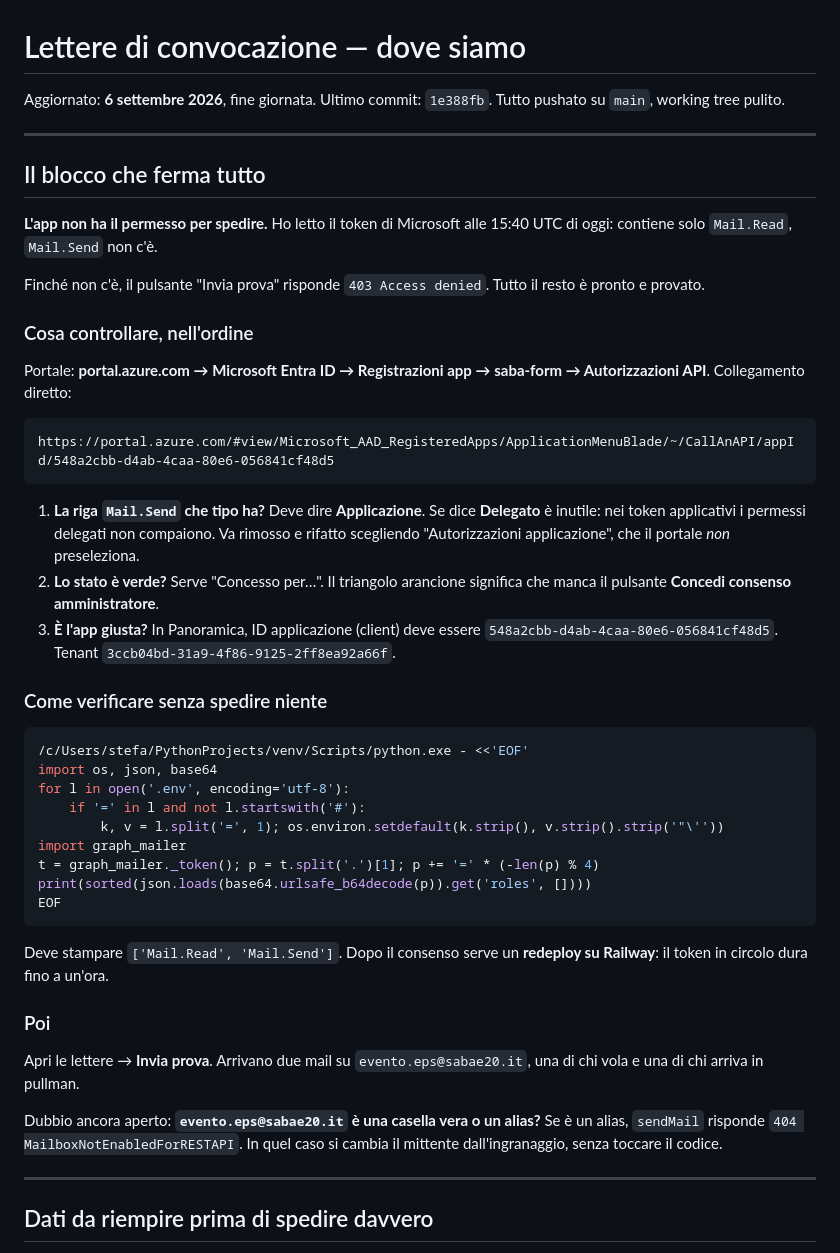
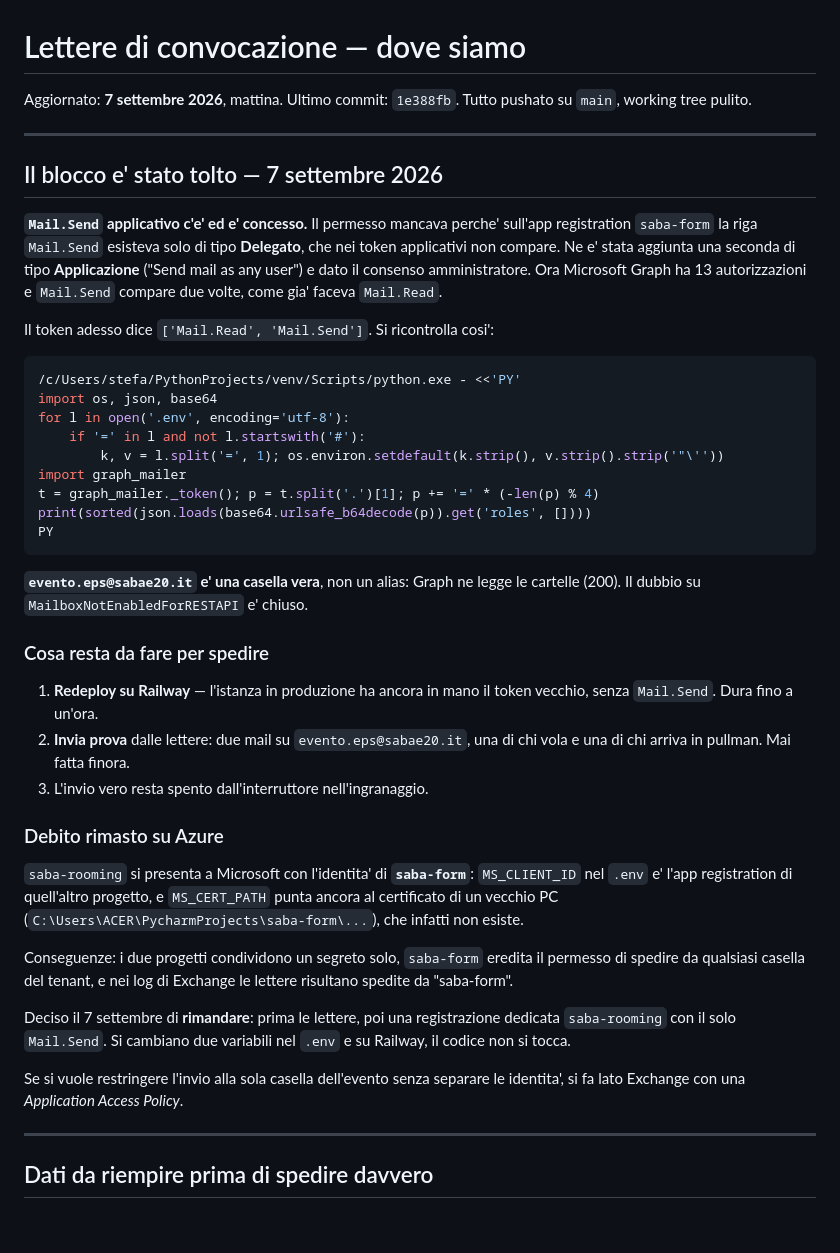
Before and after one commit to stefanococchi/saba-rooming, a Markdown page: RIPRENDERE-DA-QUI.md, the part around the change. Rendered like a GitHub page; blank space fills up the shorter version.

Commit message:
docs: Mail.Send concesso, il blocco all'invio non c'e' piu'
Su saba-form la riga Mail.Send era di tipo Delegato, che nei token
applicativi non compare: aggiunta quella di tipo Applicazione e dato il
consenso amministratore. Il token ora dice ['Mail.Read', 'Mail.Send'].

Verificato anche che evento.eps@sabae20.it e' una casella vera e non un
alias, leggendone le cartelle via Graph: il dubbio su
MailboxNotEnabledForRESTAPI e' chiuso.

Annotato il debito rimasto: saba-rooming si autentica con l'identita' di
saba-form, separazione rimandata a dopo le lettere.

Co-Authored-By: Claude Opus 5 (1M context) <noreply@anthropic.com>
Claude-Session: https://claude.ai/code/session_01GqM473qz6tGpR4L4AhyiP1

````diff
--- a/RIPRENDERE-DA-QUI.md
+++ b/RIPRENDERE-DA-QUI.md
@@ -1,41 +1,23 @@
 # Lettere di convocazione — dove siamo
 
-Aggiornato: **6 settembre 2026**, fine giornata.
+Aggiornato: **7 settembre 2026**, mattina.
 Ultimo commit: `1e388fb`. Tutto pushato su `main`, working tree pulito.
 
 ---
 
-## Il blocco che ferma tutto
+## Il blocco e' stato tolto — 7 settembre 2026
 
-**L'app non ha il permesso per spedire.** Ho letto il token di Microsoft alle
-15:40 UTC di oggi: contiene solo `Mail.Read`, `Mail.Send` non c'è.
+**`Mail.Send` applicativo c'e' ed e' concesso.** Il permesso mancava perche'
+sull'app registration `saba-form` la riga `Mail.Send` esisteva solo di tipo
+**Delegato**, che nei token applicativi non compare. Ne e' stata aggiunta una
+seconda di tipo **Applicazione** ("Send mail as any user") e dato il consenso
+amministratore. Ora Microsoft Graph ha 13 autorizzazioni e `Mail.Send` compare
+due volte, come gia' faceva `Mail.Read`.
 
-Finché non c'è, il pulsante "Invia prova" risponde `403 Access denied`.
-Tutto il resto è pronto e provato.
-
-### Cosa controllare, nell'ordine
-
-Portale: **portal.azure.com → Microsoft Entra ID → Registrazioni app →
-saba-form → Autorizzazioni API**. Collegamento diretto:
-
-```
-https://portal.azure.com/#view/Microsoft_AAD_RegisteredApps/ApplicationMenuBlade/~/CallAnAPI/appId/548a2cbb-d4ab-4caa-80e6-056841cf48d5
-```
-
-1. **La riga `Mail.Send` che tipo ha?** Deve dire **Applicazione**.
-   Se dice **Delegato** è inutile: nei token applicativi i permessi delegati
-   non compaiono. Va rimosso e rifatto scegliendo "Autorizzazioni
-   applicazione", che il portale *non* preseleziona.
-2. **Lo stato è verde?** Serve "Concesso per…". Il triangolo arancione
-   significa che manca il pulsante **Concedi consenso amministratore**.
-3. **È l'app giusta?** In Panoramica, ID applicazione (client) deve essere
-   `548a2cbb-d4ab-4caa-80e6-056841cf48d5`. Tenant
-   `3ccb04bd-31a9-4f86-9125-2ff8ea92a66f`.
-
-### Come verificare senza spedire niente
+Il token adesso dice `['Mail.Read', 'Mail.Send']`. Si ricontrolla cosi':
 
 ```bash
-/c/Users/stefa/PythonProjects/venv/Scripts/python.exe - <<'EOF'
+/c/Users/stefa/PythonProjects/venv/Scripts/python.exe - <<'PY'
 import os, json, base64
 for l in open('.env', encoding='utf-8'):
     if '=' in l and not l.startswith('#'):
@@ -43,21 +25,37 @@ for l in open('.env', encoding='utf-8'):
 import graph_mailer
 t = graph_mailer._token(); p = t.split('.')[1]; p += '=' * (-len(p) % 4)
 print(sorted(json.loads(base64.urlsafe_b64decode(p)).get('roles', [])))
-EOF
+PY
 ```
 
-Deve stampare `['Mail.Read', 'Mail.Send']`. Dopo il consenso serve un
-**redeploy su Railway**: il token in circolo dura fino a un'ora.
+**`evento.eps@sabae20.it` e' una casella vera**, non un alias: Graph ne legge le
+cartelle (200). Il dubbio su `MailboxNotEnabledForRESTAPI` e' chiuso.
 
-### Poi
+### Cosa resta da fare per spedire
 
-Apri le lettere → **Invia prova**. Arrivano due mail su
-`evento.eps@sabae20.it`, una di chi vola e una di chi arriva in pullman.
+1. **Redeploy su Railway** — l'istanza in produzione ha ancora in mano il token
+   vecchio, senza `Mail.Send`. Dura fino a un'ora.
+2. **Invia prova** dalle lettere: due mail su `evento.eps@sabae20.it`, una di chi
+   vola e una di chi arriva in pullman. Mai fatta finora.
+3. L'invio vero resta spento dall'interruttore nell'ingranaggio.
 
-Dubbio ancora aperto: **`evento.eps@sabae20.it` è una casella vera o un
-alias?** Se è un alias, `sendMail` risponde `404
-MailboxNotEnabledForRESTAPI`. In quel caso si cambia il mittente
-dall'ingranaggio, senza toccare il codice.
+### Debito rimasto su Azure
+
+`saba-rooming` si presenta a Microsoft con l'identita' di **`saba-form`**:
+`MS_CLIENT_ID` nel `.env` e' l'app registration di quell'altro progetto, e
+`MS_CERT_PATH` punta ancora al certificato di un vecchio PC
+(`C:\Users\ACER\PycharmProjects\saba-form\...`), che infatti non esiste.
+
+Conseguenze: i due progetti condividono un segreto solo, `saba-form` eredita il
+permesso di spedire da qualsiasi casella del tenant, e nei log di Exchange le
+lettere risultano spedite da "saba-form".
+
+Deciso il 7 settembre di **rimandare**: prima le lettere, poi una registrazione
+dedicata `saba-rooming` con il solo `Mail.Send`. Si cambiano due variabili nel
+`.env` e su Railway, il codice non si tocca.
+
+Se si vuole restringere l'invio alla sola casella dell'evento senza separare le
+identita', si fa lato Exchange con una *Application Access Policy*.
 
 ---
 
````
